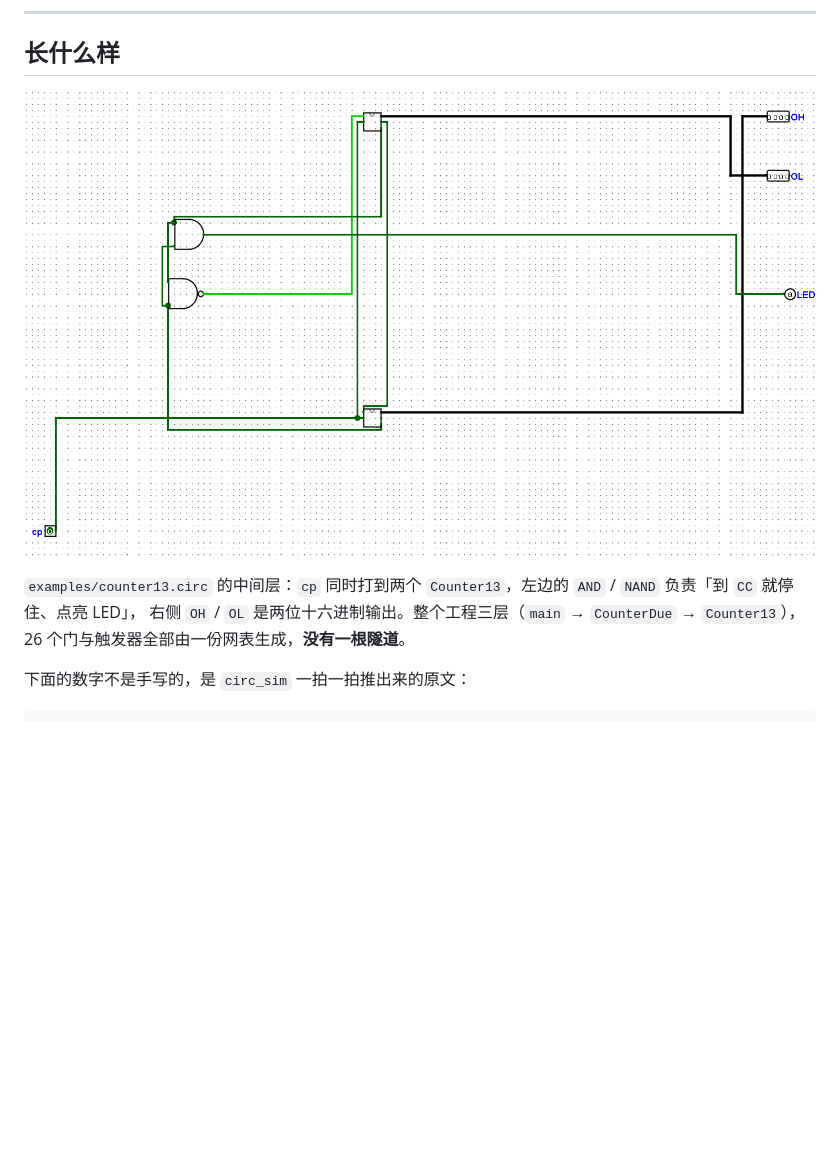
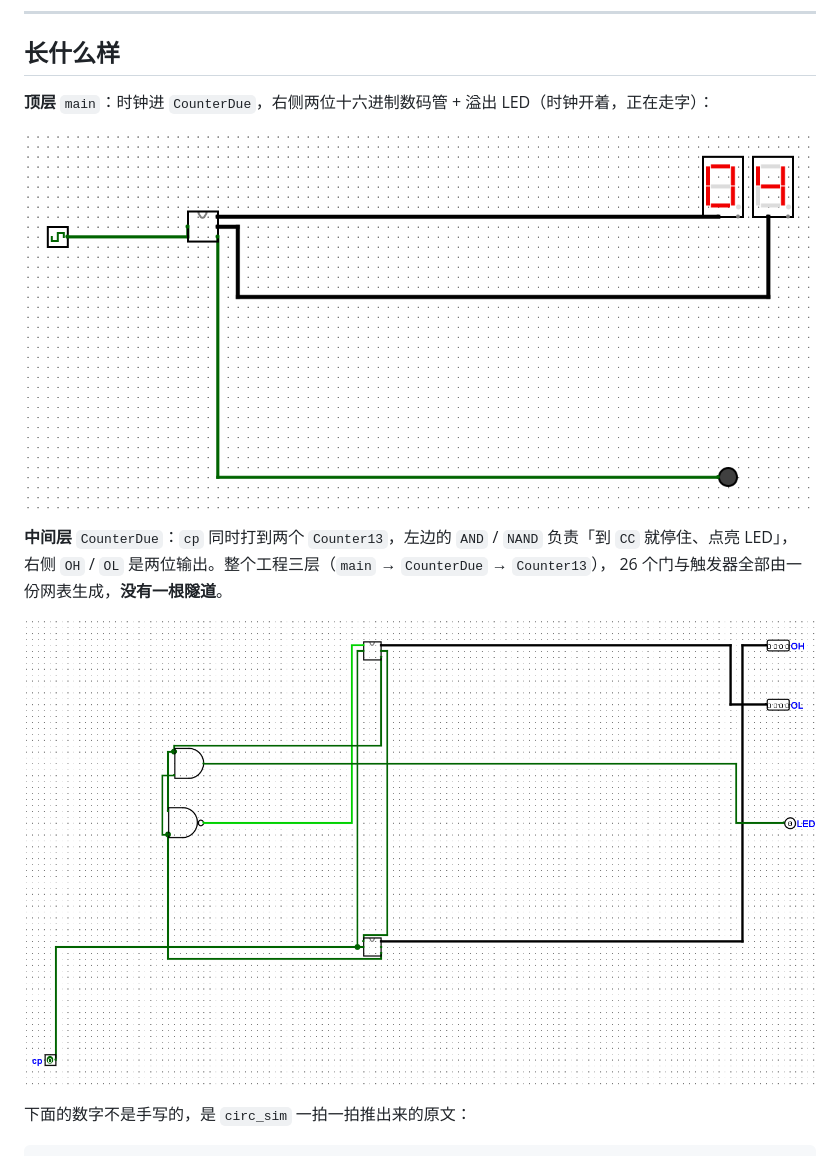
Before and after one commit to CosmoXing/logisim-mcp, a Markdown page: README.md, the part around the change. Drawn GitHub-style; pictures changed too: docs/images/counter13-main.png (added); blank space fills up the shorter version.

Commit message:
docs: 顶层截图（时钟走字中的数码管与 LED）加入 README

```diff
--- a/README.md
+++ b/README.md
@@ -11,11 +11,15 @@
 
 ## 长什么样
 
-![CounterDue：两个 13 进制计数器单元 + 停止逻辑](docs/images/counter13-counterdue.png)
+**顶层** `main`：时钟进 `CounterDue`，右侧两位十六进制数码管 + 溢出 LED（时钟开着，正在走字）：
 
-`examples/counter13.circ` 的中间层：`cp` 同时打到两个 `Counter13`，左边的 `AND` / `NAND` 负责「到 `CC` 就停住、点亮 LED」，
-右侧 `OH` / `OL` 是两位十六进制输出。整个工程三层（`main` → `CounterDue` → `Counter13`），
+![顶层：两位数码管与溢出 LED](docs/images/counter13-main.png)
+
+**中间层** `CounterDue`：`cp` 同时打到两个 `Counter13`，左边的 `AND` / `NAND` 负责「到 `CC` 就停住、点亮 LED」，
+右侧 `OH` / `OL` 是两位输出。整个工程三层（`main` → `CounterDue` → `Counter13`），
 26 个门与触发器全部由一份网表生成，**没有一根隧道**。
+
+![中间层：两个计数器单元与停止逻辑](docs/images/counter13-counterdue.png)
 
 下面的数字不是手写的，是 `circ_sim` 一拍一拍推出来的原文：
 
```
